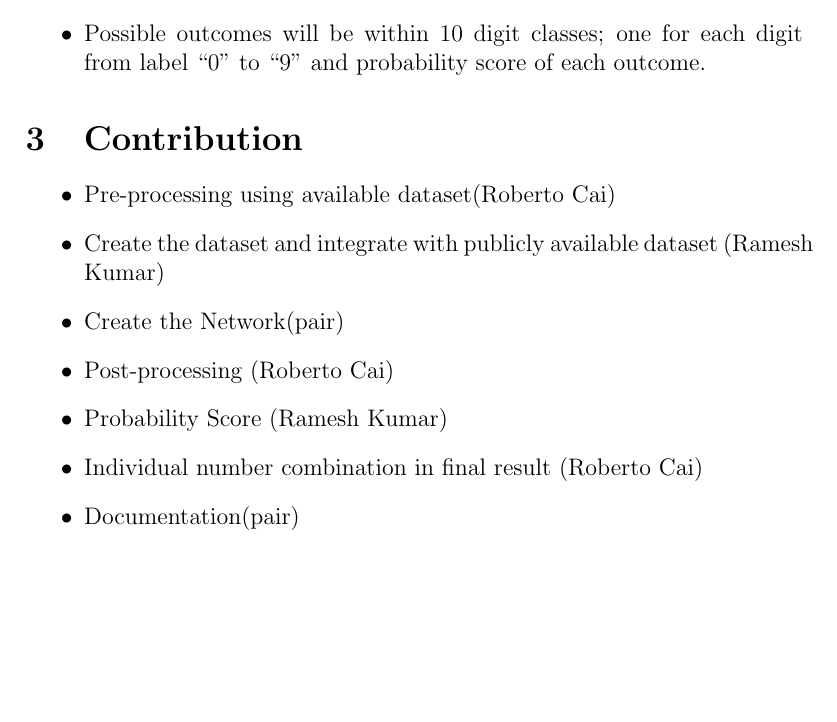
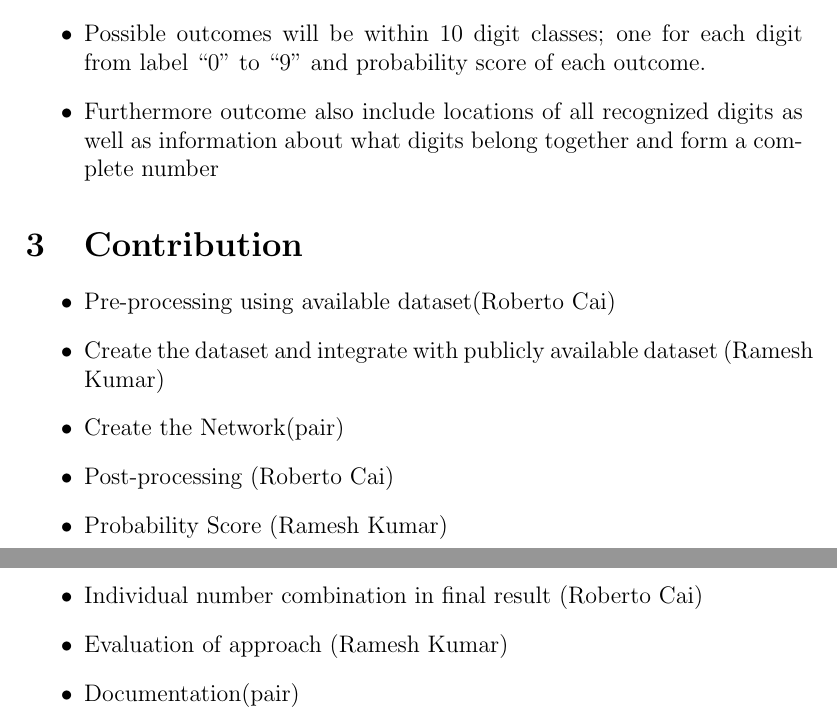
Before and after one commit to robertocaiwu/ComputerVision, a LaTeX CV (CV17-Kumar-CaiWu-proposal.tex): part of page 3 of 4 before the commit and two parts of pages 3 and 4 of 4 after it, the two joined at a grey line, cut so that both start at the same text, the shorter picture padded with empty space. Compiled offline with pdfLaTeX.

Commit message:
proposal edited as per david's feedback

```diff
--- a/CV17-Kumar-CaiWu-proposal.tex
+++ b/CV17-Kumar-CaiWu-proposal.tex
@@ -52,6 +52,7 @@ Images from dataset will be preprocessed before feeding to the network. Later on
 		\end{itemize}
 	\item For testing, we will test the images from live camera under various possible conditions such as hand-written digits, computerized-written digits, different lighting conditions, different font sizes, etcetera.
 	\item Possible outcomes will be within 10 digit classes; one for each digit from label ``0'' to ``9'' and probability score of each outcome.
+	\item Furthermore outcome also include locations of all recognized digits as well as information about what digits belong together and form a complete number
 \end{itemize}
 
 \section{Contribution}
@@ -63,6 +64,7 @@ Images from dataset will be preprocessed before feeding to the network. Later on
 	\item Post-processing (Roberto Cai)
 	\item Probability Score (Ramesh Kumar)
 	\item Individual number combination in final result (Roberto Cai)
+	\item Evaluation of approach (Ramesh Kumar)
 	\item Documentation(pair)
 \end{itemize}
 
```
